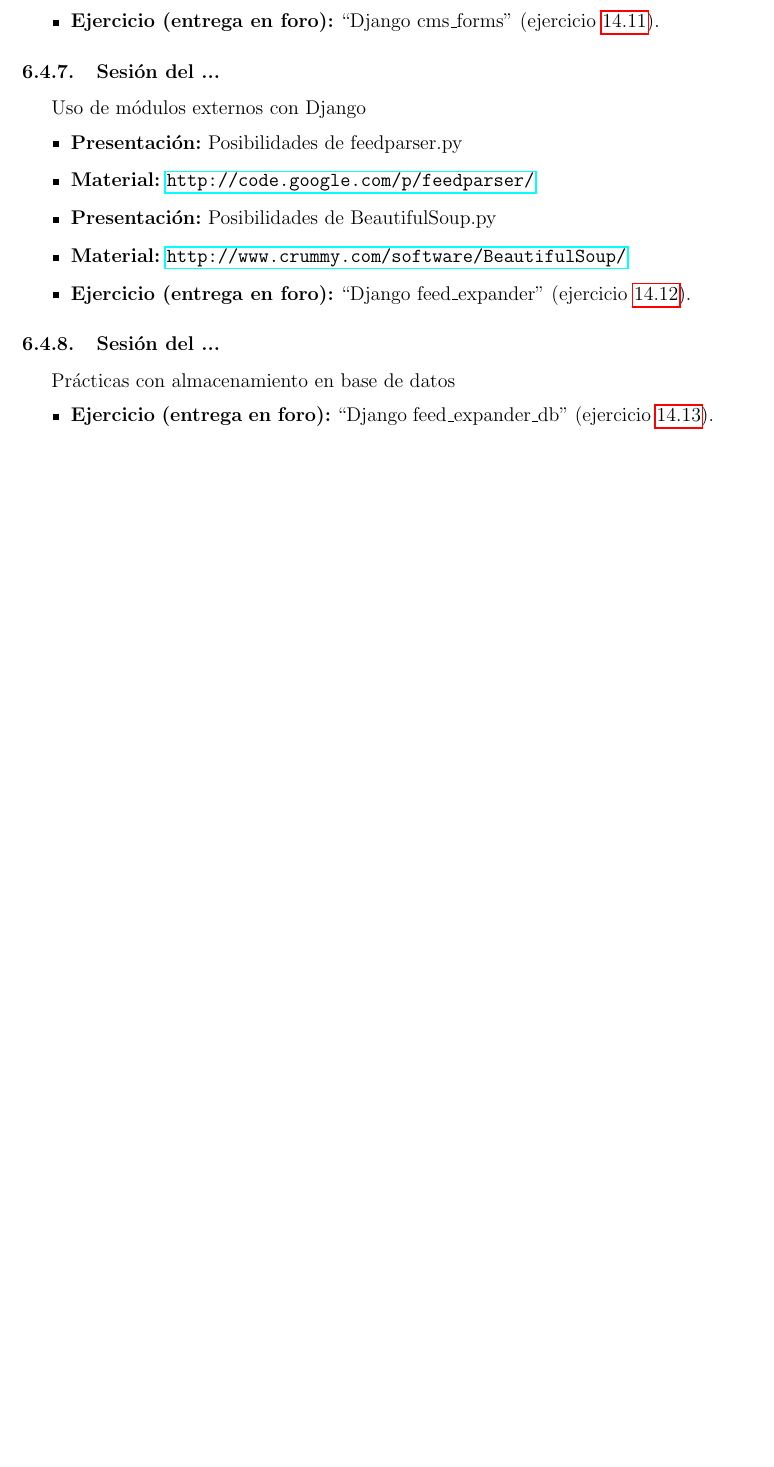
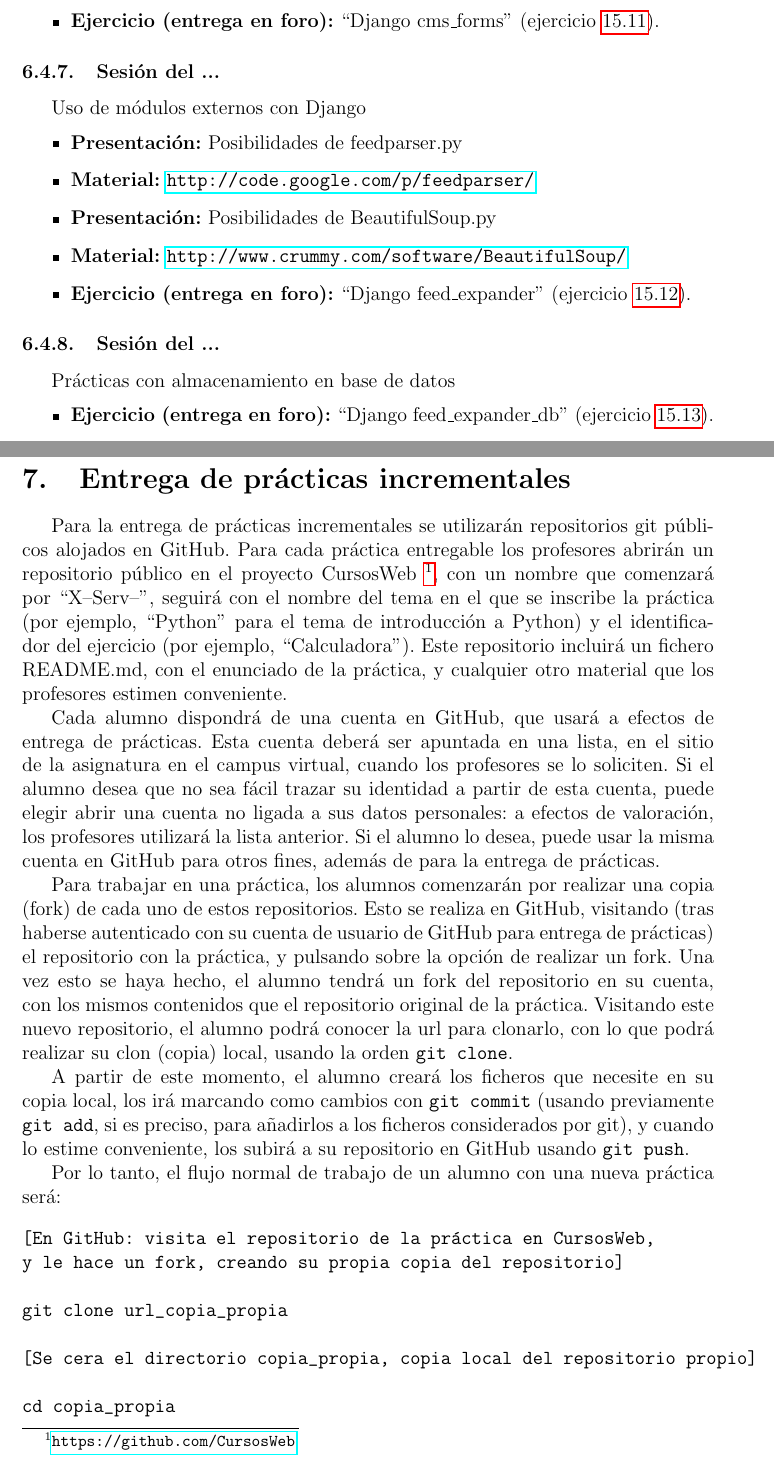
Before and after one commit to dlumbrer/Programas, a LaTeX document (ITT-SAT-2014-2015.tex, which reads ejercicios-web.tex): part of page 21 of 116 before the commit and two parts of pages 21 and 22 of 117 after it, the two joined at a grey line, cut so that both start at the same text, the shorter picture padded with empty space. Compiled offline with pdfLaTeX.

Commit message:
Entrega de prácticas incrementales.

```diff
--- a/ejercicios-web.tex
+++ b/ejercicios-web.tex
@@ -3,11 +3,42 @@
 
 %% Ejercicios (comunes para SAT y SARO), 2013-2014.
 
+%%---------------------------------------------------------------------------
+%%---------------------------------------------------------------------------
+%%---------------------------------------------------------------------------
+\section{Entrega de prácticas incrementales}
+\label{sec:eje-entrega-practicas-incr}
+
+Para la entrega de prácticas incrementales se utilizarán repositorios git públicos alojados en GitHub. Para cada práctica entregable los profesores abrirán un repositorio público en el proyecto CursosWeb~\footnote{\url{https://github.com/CursosWeb}}, con un nombre que comenzará por ``X--Serv--'', seguirá con el nombre del tema en el que se inscribe la práctica (por ejemplo, ``Python'' para el tema de introducción a Python) y el identificador del ejercicio (por ejemplo, ``Calculadora''). Este repositorio incluirá un fichero README.md, con el enunciado de la práctica, y cualquier otro material que los profesores estimen conveniente.
+
+Cada alumno dispondrá de una cuenta en GitHub, que usará a efectos de entrega de prácticas. Esta cuenta deberá ser apuntada en una lista, en el sitio de la asignatura en el campus virtual, cuando los profesores se lo soliciten. Si el alumno desea que no sea fácil trazar su identidad a partir de esta cuenta, puede elegir abrir una cuenta no ligada a sus datos personales: a efectos de valoración, los profesores utilizará la lista anterior. Si el alumno lo desea, puede usar la misma cuenta en GitHub para otros fines, además de para la entrega de prácticas.
+
+Para trabajar en una práctica, los alumnos comenzarán por realizar una copia (fork) de cada uno de estos repositorios. Esto se realiza en GitHub, visitando (tras haberse autenticado con su cuenta de usuario de GitHub para entrega de prácticas) el repositorio con la práctica, y pulsando sobre la opción de realizar un fork. Una vez esto se haya hecho, el alumno tendrá un fork del repositorio en su cuenta, con los mismos contenidos que el repositorio original de la práctica. Visitando este nuevo repositorio, el alumno podrá conocer la url para clonarlo, con lo que podrá realizar su clon (copia) local, usando la orden \verb|git clone|.
+
+A partir de este momento, el alumno creará los ficheros que necesite en su copia local, los irá marcando como cambios con \verb|git commit| (usando previamente \verb|git add|, si es preciso, para añadirlos a los ficheros considerados por git), y cuando lo estime conveniente, los subirá a su repositorio en GitHub usando \verb|git push|.
+
+Por lo tanto, el flujo normal de trabajo de un alumno con una nueva práctica será:
+
+\begin{verbatim}
+[En GitHub: visita el repositorio de la práctica en CursosWeb,
+y le hace un fork, creando su propia copia del repositorio]
+
+git clone url_copia_propia
+
+[Se cera el directorio copia_propia, copia local del repositorio propio]
+
+cd copia_propia
+git add ... [ficheros de la práctica]
+git commit .
+git push
+\end{verbatim}
+
+Conviene visitar el repositorio propio en GitHub, para comprobar que efectivamente los cambios realizados en la copia local se han propagado adecuadamente a él, tras haber invocado \verb|git push|.
+
 %%-----------------------------------------------------------------------------
 %%-----------------------------------------------------------------------------
 %%-----------------------------------------------------------------------------
 \section{Ejercicios 01: Conceptos básicos de aplicaciones web}
-
 
 %%-----------------------------------------------------------------------------
 %%-----------------------------------------------------------------------------
```
Also changed, not shown: IST-SARO-2014-2015.tex (+10 -2 lines), ITT-SAT-2014-2015.tex (+7 -0 lines), ITT-DAT-2014-2015.tex (line endings or trailing spaces).
